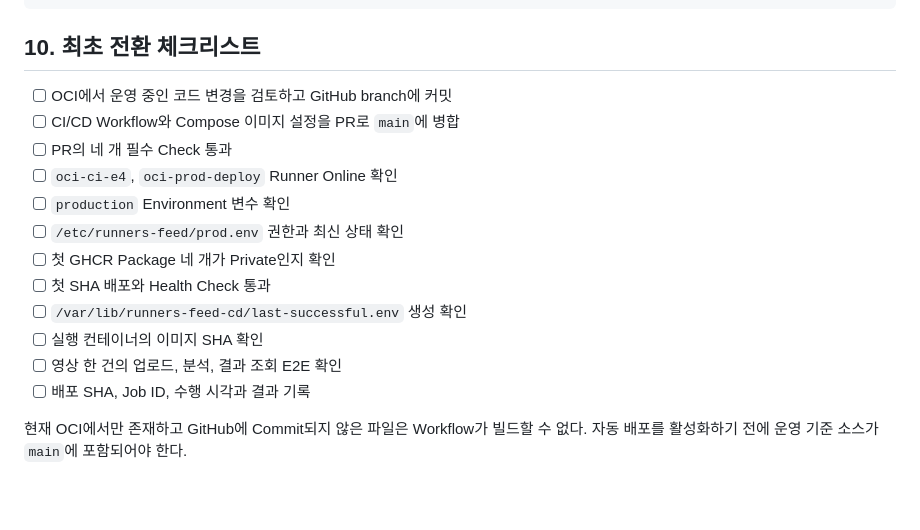
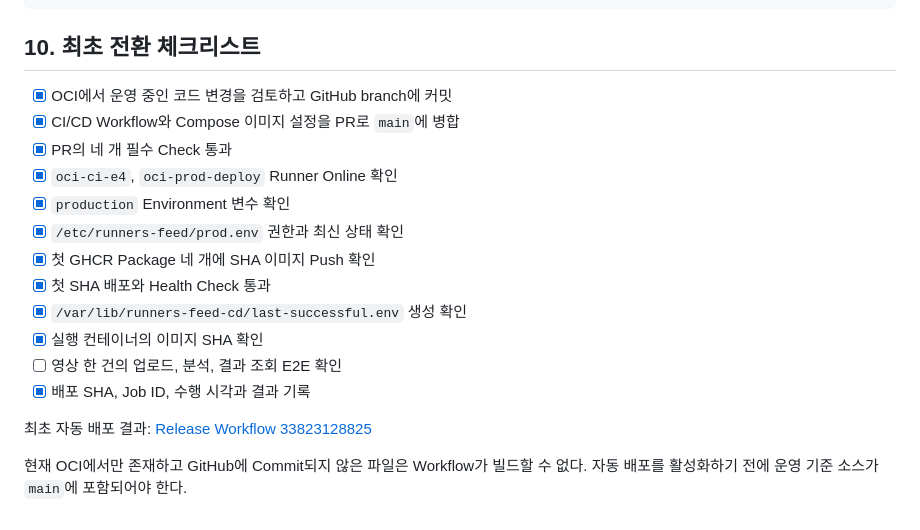
Before and after one commit to Temu-F4/Runners_Feed, a Markdown page: docs/OCI_GHCR_CICD_RUNBOOK.md, the part around the change. Rendered like a GitHub page; blank space fills up the shorter version.

```diff
--- a/docs/OCI_GHCR_CICD_RUNBOOK.md
+++ b/docs/OCI_GHCR_CICD_RUNBOOK.md
@@ -337,18 +337,20 @@ docker exec runners-feed-web-1 nginx -s reload
 
 ## 10. 최초 전환 체크리스트
 
-- [ ] OCI에서 운영 중인 코드 변경을 검토하고 GitHub branch에 커밋
-- [ ] CI/CD Workflow와 Compose 이미지 설정을 PR로 `main`에 병합
-- [ ] PR의 네 개 필수 Check 통과
-- [ ] `oci-ci-e4`, `oci-prod-deploy` Runner Online 확인
-- [ ] `production` Environment 변수 확인
-- [ ] `/etc/runners-feed/prod.env` 권한과 최신 상태 확인
-- [ ] 첫 GHCR Package 네 개가 Private인지 확인
-- [ ] 첫 SHA 배포와 Health Check 통과
-- [ ] `/var/lib/runners-feed-cd/last-successful.env` 생성 확인
-- [ ] 실행 컨테이너의 이미지 SHA 확인
+- [x] OCI에서 운영 중인 코드 변경을 검토하고 GitHub branch에 커밋
+- [x] CI/CD Workflow와 Compose 이미지 설정을 PR로 `main`에 병합
+- [x] PR의 네 개 필수 Check 통과
+- [x] `oci-ci-e4`, `oci-prod-deploy` Runner Online 확인
+- [x] `production` Environment 변수 확인
+- [x] `/etc/runners-feed/prod.env` 권한과 최신 상태 확인
+- [x] 첫 GHCR Package 네 개에 SHA 이미지 Push 확인
+- [x] 첫 SHA 배포와 Health Check 통과
+- [x] `/var/lib/runners-feed-cd/last-successful.env` 생성 확인
+- [x] 실행 컨테이너의 이미지 SHA 확인
 - [ ] 영상 한 건의 업로드, 분석, 결과 조회 E2E 확인
-- [ ] 배포 SHA, Job ID, 수행 시각과 결과 기록
+- [x] 배포 SHA, Job ID, 수행 시각과 결과 기록
+
+최초 자동 배포 결과: [Release Workflow 33823128825](https://github.com/Temu-F4/Runners_Feed/actions/runs/33823128825)
 
 현재 OCI에서만 존재하고 GitHub에 Commit되지 않은 파일은 Workflow가 빌드할 수
 없다. 자동 배포를 활성화하기 전에 운영 기준 소스가 `main`에 포함되어야 한다.
```
Also changed, not shown: docs/OCI_GHCR_CICD_IMPLEMENTATION_LOG.md (+30 -16 lines).
